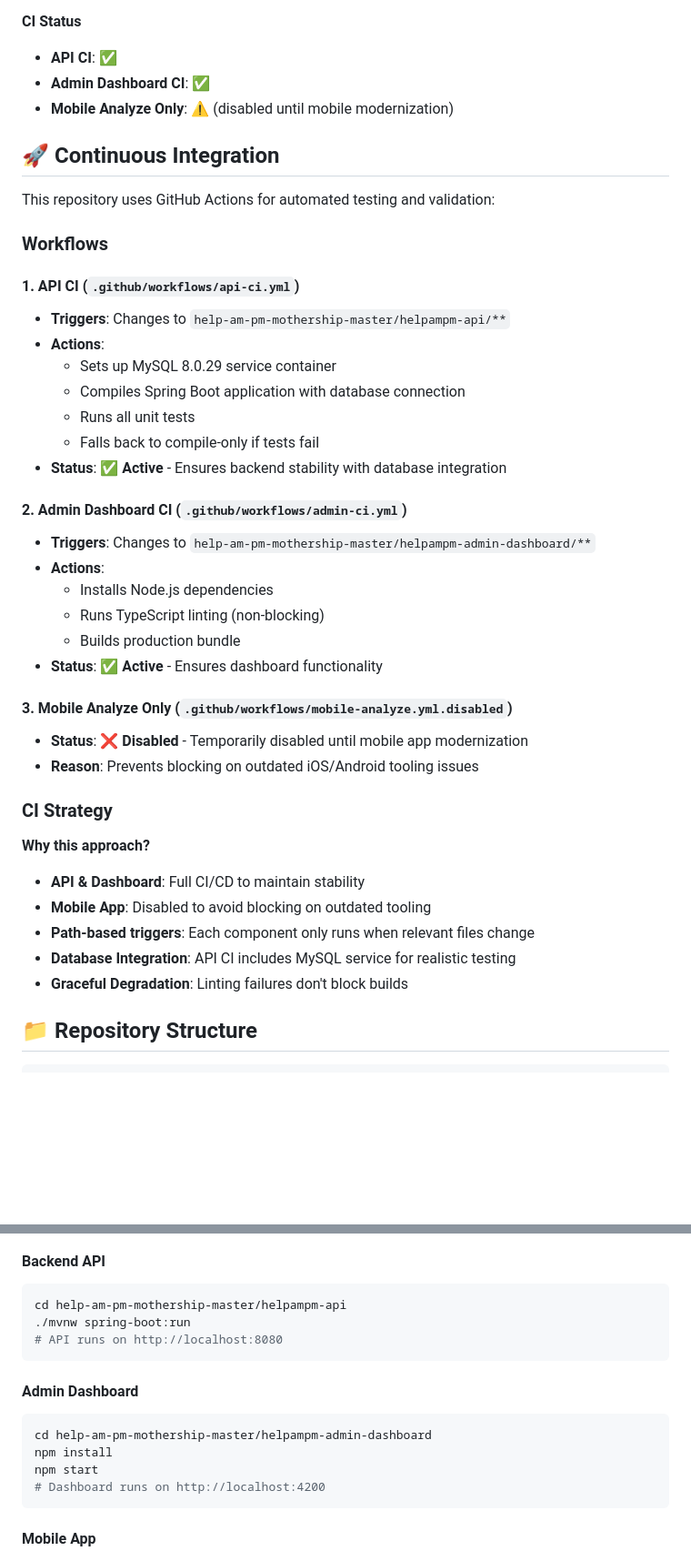
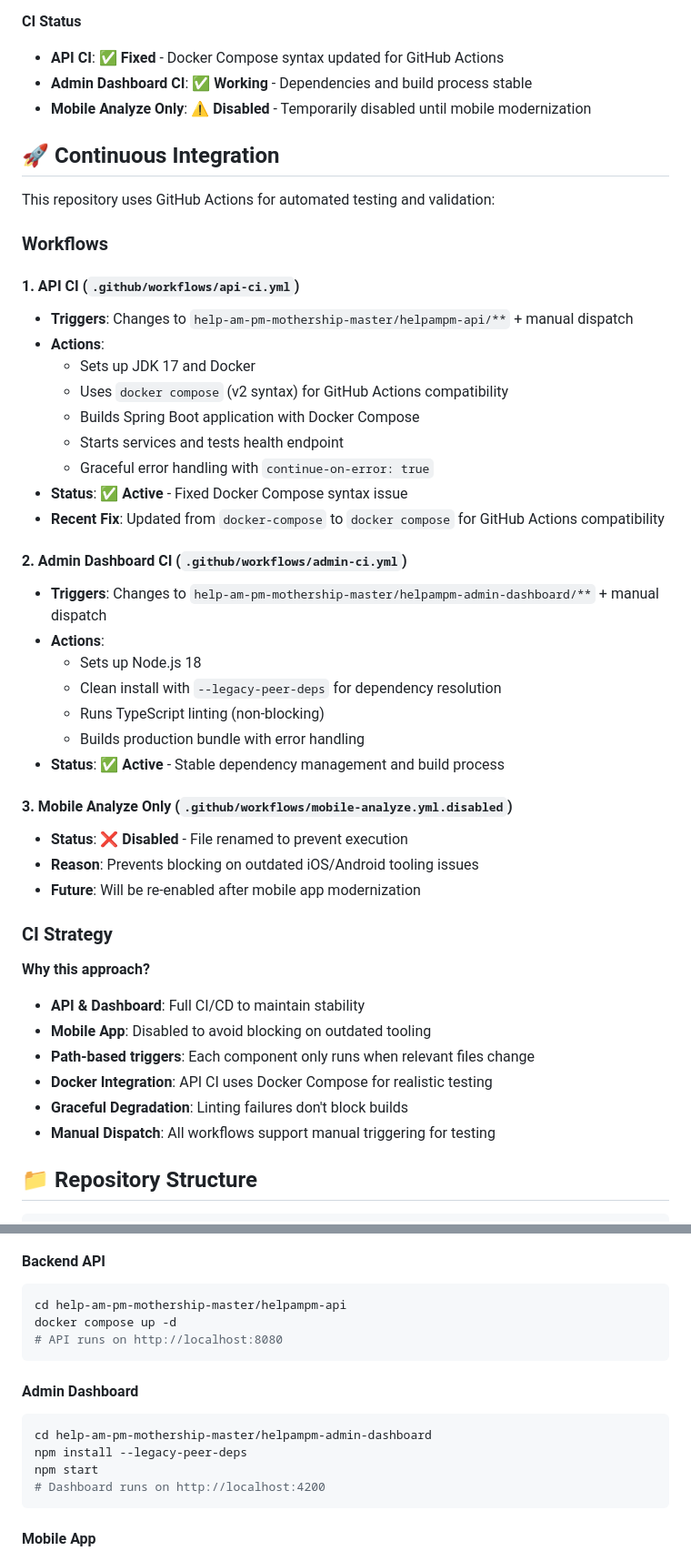
Before and after one commit to SurajGeddam/help-am-pm-legacy, a Markdown page: README.md, 2 parts joined by grey strips. Shown: that part at 91% size. Rendered like a GitHub page; blank space fills up the shorter version.

Commit message:
docs: update README with latest CI status and fixes

````diff
--- a/README.md
+++ b/README.md
@@ -35,9 +35,9 @@ This repository contains the complete legacy HELP AM-PM platform stack, includin
 - Next: add CI workflow for lint/analyze/test
 
 **CI Status**
-- **API CI**: ✅
-- **Admin Dashboard CI**: ✅
-- **Mobile Analyze Only**: ⚠️ (disabled until mobile modernization)
+- **API CI**: ✅ **Fixed** - Docker Compose syntax updated for GitHub Actions
+- **Admin Dashboard CI**: ✅ **Working** - Dependencies and build process stable
+- **Mobile Analyze Only**: ⚠️ **Disabled** - Temporarily disabled until mobile modernization
 
 ## 🚀 Continuous Integration
 
@@ -46,25 +46,29 @@ This repository uses GitHub Actions for automated testing and validation:
 ### Workflows
 
 #### 1. **API CI** (`.github/workflows/api-ci.yml`)
-- **Triggers**: Changes to `help-am-pm-mothership-master/helpampm-api/**`
+- **Triggers**: Changes to `help-am-pm-mothership-master/helpampm-api/**` + manual dispatch
 - **Actions**:
-  - Sets up MySQL 8.0.29 service container
-  - Compiles Spring Boot application with database connection
-  - Runs all unit tests
-  - Falls back to compile-only if tests fail
-- **Status**: ✅ **Active** - Ensures backend stability with database integration
+  - Sets up JDK 17 and Docker
+  - Uses `docker compose` (v2 syntax) for GitHub Actions compatibility
+  - Builds Spring Boot application with Docker Compose
+  - Starts services and tests health endpoint
+  - Graceful error handling with `continue-on-error: true`
+- **Status**: ✅ **Active** - Fixed Docker Compose syntax issue
+- **Recent Fix**: Updated from `docker-compose` to `docker compose` for GitHub Actions compatibility
 
 #### 2. **Admin Dashboard CI** (`.github/workflows/admin-ci.yml`)
-- **Triggers**: Changes to `help-am-pm-mothership-master/helpampm-admin-dashboard/**`
+- **Triggers**: Changes to `help-am-pm-mothership-master/helpampm-admin-dashboard/**` + manual dispatch
 - **Actions**:
-  - Installs Node.js dependencies
+  - Sets up Node.js 18
+  - Clean install with `--legacy-peer-deps` for dependency resolution
   - Runs TypeScript linting (non-blocking)
-  - Builds production bundle
-- **Status**: ✅ **Active** - Ensures dashboard functionality
+  - Builds production bundle with error handling
+- **Status**: ✅ **Active** - Stable dependency management and build process
 
 #### 3. **Mobile Analyze Only** (`.github/workflows/mobile-analyze.yml.disabled`)
-- **Status**: ❌ **Disabled** - Temporarily disabled until mobile app modernization
+- **Status**: ❌ **Disabled** - File renamed to prevent execution
 - **Reason**: Prevents blocking on outdated iOS/Android tooling issues
+- **Future**: Will be re-enabled after mobile app modernization
 
 ### CI Strategy
 
@@ -72,8 +76,9 @@ This repository uses GitHub Actions for automated testing and validation:
 - **API & Dashboard**: Full CI/CD to maintain stability
 - **Mobile App**: Disabled to avoid blocking on outdated tooling
 - **Path-based triggers**: Each component only runs when relevant files change
-- **Database Integration**: API CI includes MySQL service for realistic testing
+- **Docker Integration**: API CI uses Docker Compose for realistic testing
 - **Graceful Degradation**: Linting failures don't block builds
+- **Manual Dispatch**: All workflows support manual triggering for testing
 
 ## 📁 Repository Structure
 
@@ -99,14 +104,14 @@ old-app/
 #### Backend API
 ```bash
 cd help-am-pm-mothership-master/helpampm-api
-./mvnw spring-boot:run
+docker compose up -d
 # API runs on http://localhost:8080
 ```
 
 #### Admin Dashboard
 ```bash
 cd help-am-pm-mothership-master/helpampm-admin-dashboard
-npm install
+npm install --legacy-peer-deps
 npm start
 # Dashboard runs on http://localhost:4200
 ```
````
